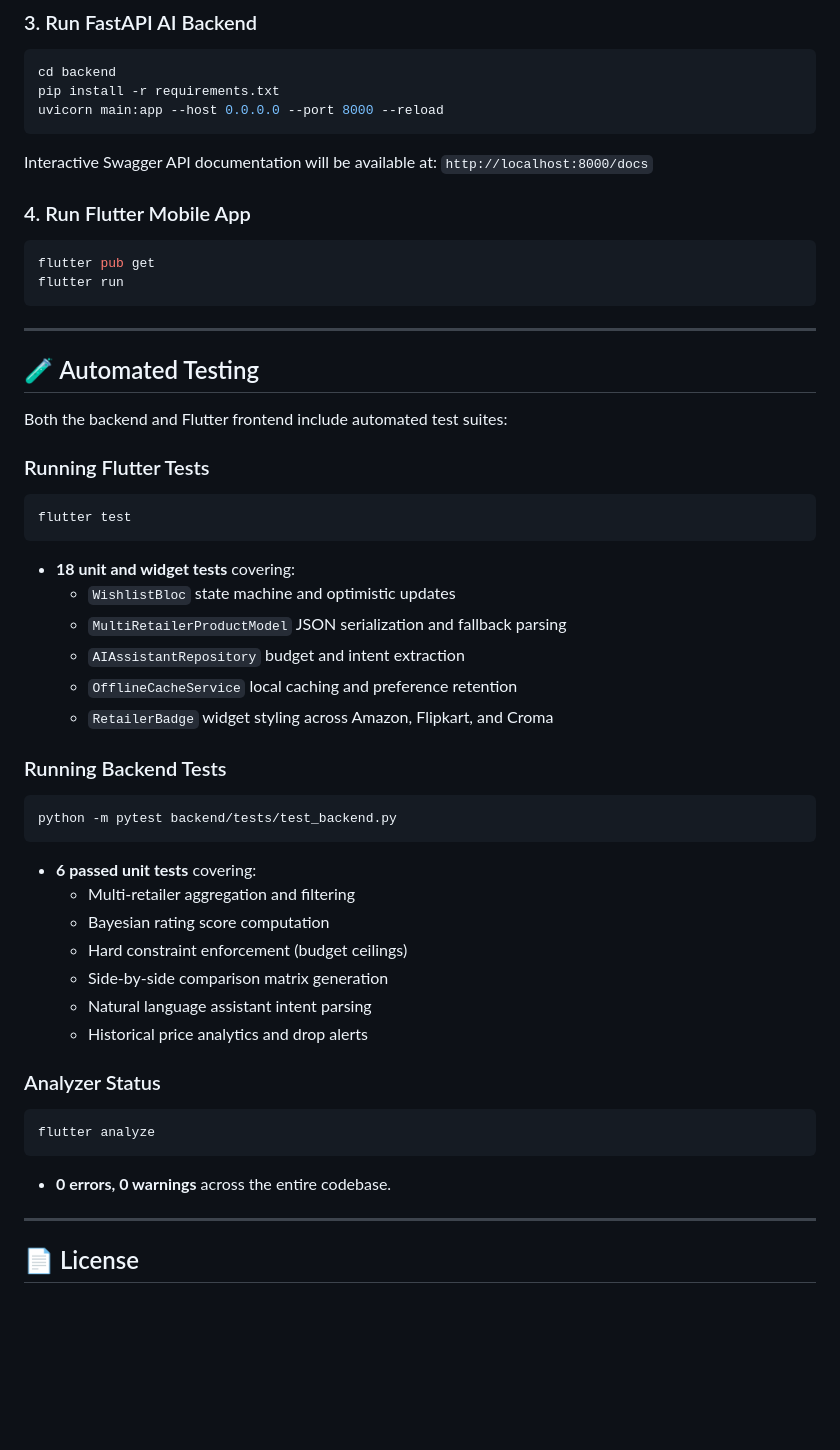
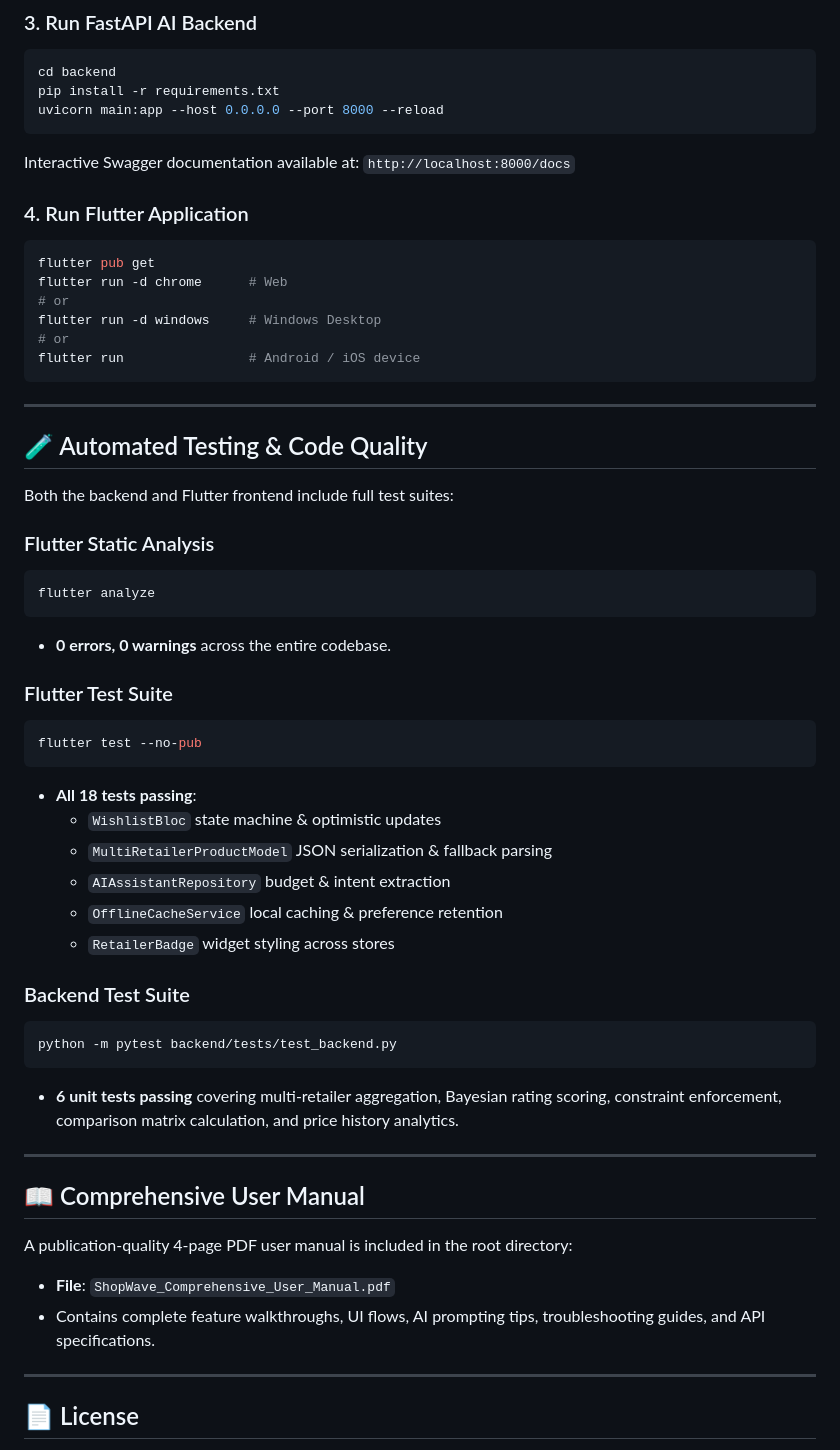
Before and after one commit to AyushSalvi1/Data-Science-Project, a Markdown page: README.md, the part around one of its changes. Rendered like a GitHub page; blank space fills up the shorter version.

````diff
--- a/README.md
+++ b/README.md
@@ -117,49 +110,54 @@ cd backend
 pip install -r requirements.txt
 uvicorn main:app --host 0.0.0.0 --port 8000 --reload
 ```
-Interactive Swagger API documentation will be available at: `http://localhost:8000/docs`
+Interactive Swagger documentation available at: `http://localhost:8000/docs`
 
-### 4. Run Flutter Mobile App
+### 4. Run Flutter Application
 ```bash
 flutter pub get
-flutter run
+flutter run -d chrome      # Web
+# or
+flutter run -d windows     # Windows Desktop
+# or
+flutter run                # Android / iOS device
 ```
 
 ---
 
-## 🧪 Automated Testing
+## 🧪 Automated Testing & Code Quality
 
-Both the backend and Flutter frontend include automated test suites:
+Both the backend and Flutter frontend include full test suites:
 
-### Running Flutter Tests
-```bash
-flutter test
-```
-- **18 unit and widget tests** covering:
-  - `WishlistBloc` state machine and optimistic updates
-  - `MultiRetailerProductModel` JSON serialization and fallback parsing
-  - `AIAssistantRepository` budget and intent extraction
-  - `OfflineCacheService` local caching and preference retention
-  - `RetailerBadge` widget styling across Amazon, Flipkart, and Croma
-
-### Running Backend Tests
-```bash
-python -m pytest backend/tests/test_backend.py
-```
-- **6 passed unit tests** covering:
-  - Multi-retailer aggregation and filtering
-  - Bayesian rating score computation
-  - Hard constraint enforcement (budget ceilings)
-  - Side-by-side comparison matrix generation
-  - Natural language assistant intent parsing
-  - Historical price analytics and drop alerts
-
-### Analyzer Status
+### Flutter Static Analysis
 ```bash
 flutter analyze
 ```
 - **0 errors, 0 warnings** across the entire codebase.
 
+### Flutter Test Suite
+```bash
+flutter test --no-pub
+```
+- **All 18 tests passing**:
+  - `WishlistBloc` state machine & optimistic updates
+  - `MultiRetailerProductModel` JSON serialization & fallback parsing
+  - `AIAssistantRepository` budget & intent extraction
+  - `OfflineCacheService` local caching & preference retention
+  - `RetailerBadge` widget styling across stores
+
+### Backend Test Suite
+```bash
+python -m pytest backend/tests/test_backend.py
+```
+- **6 unit tests passing** covering multi-retailer aggregation, Bayesian rating scoring, constraint enforcement, comparison matrix calculation, and price history analytics.
+
+---
+
+## 📖 Comprehensive User Manual
+A publication-quality 4-page PDF user manual is included in the root directory:
+- **File**: `ShopWave_Comprehensive_User_Manual.pdf`
+- Contains complete feature walkthroughs, UI flows, AI prompting tips, troubleshooting guides, and API specifications.
+
 ---
 
 ## 📄 License
````
Also changed, not shown: other parts of README.md (+61 -68 lines).
